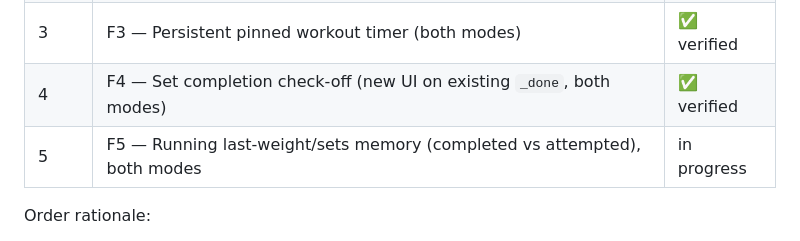
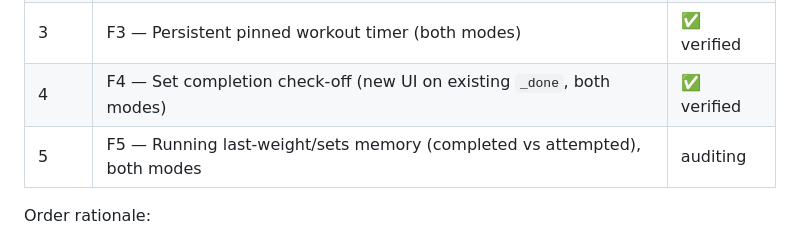
Before and after one commit to TrayBanks/gymlog, a Markdown page: PLAN_STATE.md, the part around one of its changes. Drawn GitHub-style.

Commit message:
[step 5] update PLAN_STATE: ready for audit
Co-Authored-By: Claude Opus 4.8 <noreply@anthropic.com>
Claude-Session: https://claude.ai/code/session_01AhhLXtHzTeGwDDioBwJqLd

```diff
--- a/PLAN_STATE.md
+++ b/PLAN_STATE.md
@@ -46,7 +46,7 @@ required state channels. If they disagree, STOP and report.
 | 2 | F2 — Saved plans onto `#log` home (idle/no-workout state) | ✅ verified |
 | 3 | F3 — Persistent pinned workout timer (both modes) | ✅ verified |
 | 4 | F4 — Set completion check-off (new UI on existing `_done`, both modes) | ✅ verified |
-| 5 | F5 — Running last-weight/sets memory (completed vs attempted), both modes | in progress |
+| 5 | F5 — Running last-weight/sets memory (completed vs attempted), both modes | auditing |
 
 Order rationale:
 - **Step 1 first** because the theme system refactors global `:root` CSS vars; landing it first
```
Also changed, not shown: other parts of PLAN_STATE.md (+72 -2 lines).
